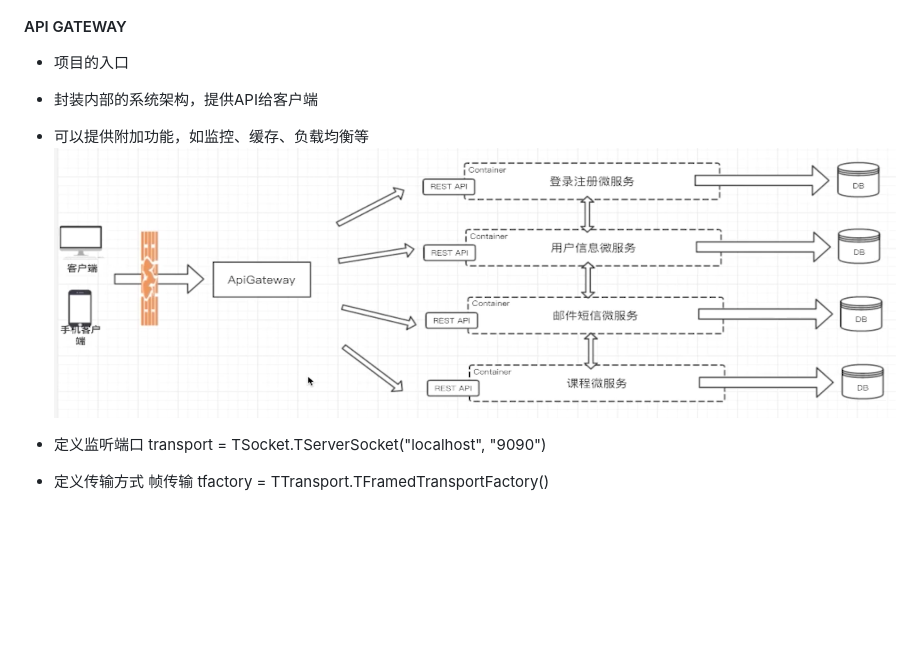
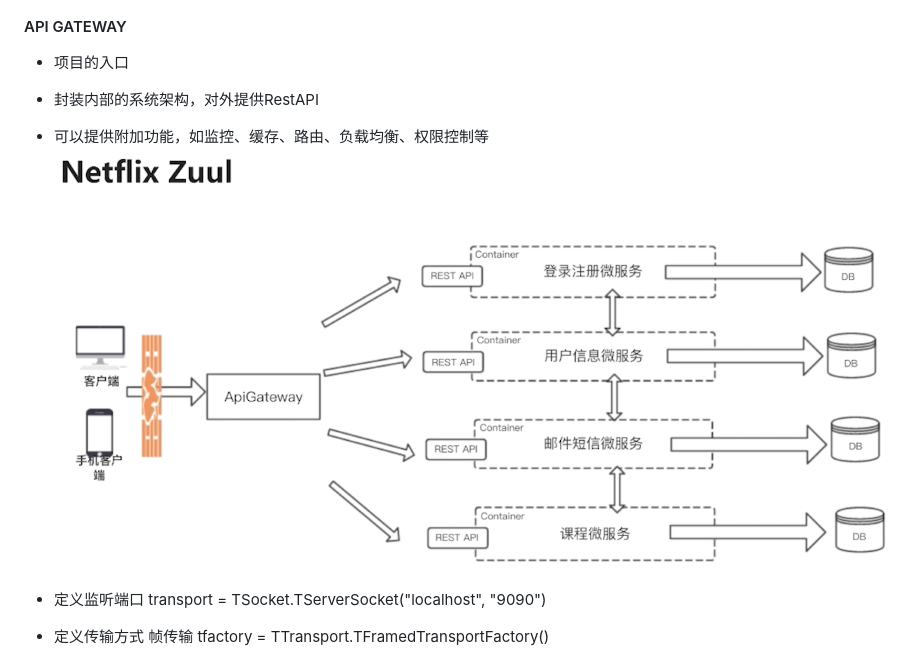
Before and after one commit to KeithTt/microservice, a Markdown page: README.md, the part around the change. Rendered like a GitHub page; pictures changed too: ApiGateway.png; blank space fills up the shorter version.

Commit message:
Initial commit

```diff
--- a/README.md
+++ b/README.md
@@ -139,8 +139,8 @@
 
 #### API GATEWAY
 - 项目的入口
-- 封装内部的系统架构，提供API给客户端
-- 可以提供附加功能，如监控、缓存、负载均衡等
+- 封装内部的系统架构，对外提供RestAPI
+- 可以提供附加功能，如监控、缓存、路由、负载均衡、权限控制等
 ![](ApiGateway.png)
 
 - 定义监听端口
```
